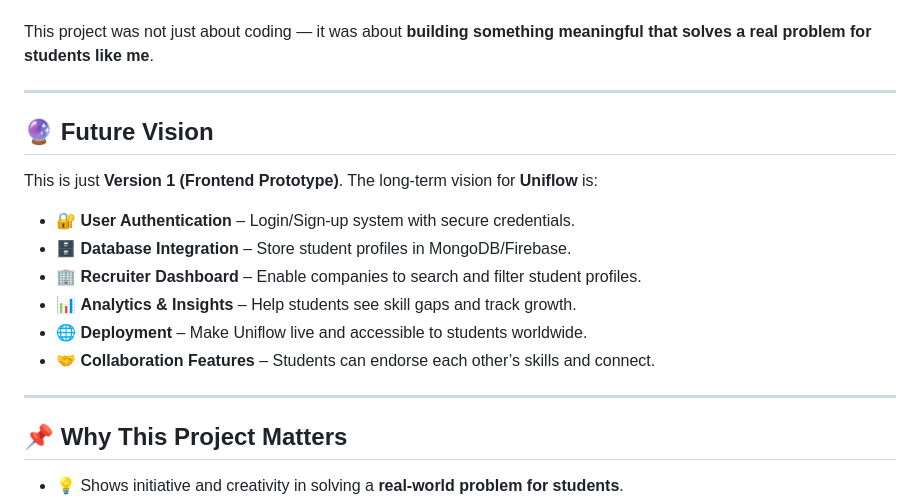
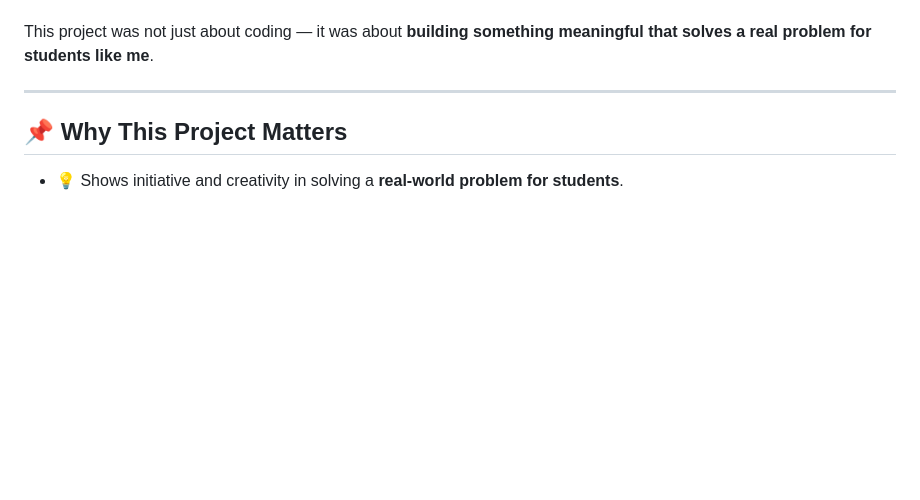
Before and after one commit to sourav-357/uniflow-career-portal, a Markdown page: README.md, the part around the change. GitHub-like rendering; blank space fills up the shorter version.

```diff
--- a/README.md
+++ b/README.md
@@ -45,17 +45,6 @@ This project was not just about coding — it was about **building something mea
 
 ---
 
-## 🔮 Future Vision
-This is just **Version 1 (Frontend Prototype)**. The long-term vision for **Uniflow** is:
-- 🔐 **User Authentication** – Login/Sign-up system with secure credentials.
-- 🗄️ **Database Integration** – Store student profiles in MongoDB/Firebase.
-- 🏢 **Recruiter Dashboard** – Enable companies to search and filter student profiles.
-- 📊 **Analytics & Insights** – Help students see skill gaps and track growth.
-- 🌐 **Deployment** – Make Uniflow live and accessible to students worldwide.
-- 🤝 **Collaboration Features** – Students can endorse each other’s skills and connect.
-
----
-
 ## 📌 Why This Project Matters
 - 💡 Shows initiative and creativity in solving a **real-world problem for students**.
 - 🧑‍💻 Demonstrates **practical frontend skills** beyond tutorials.
```
